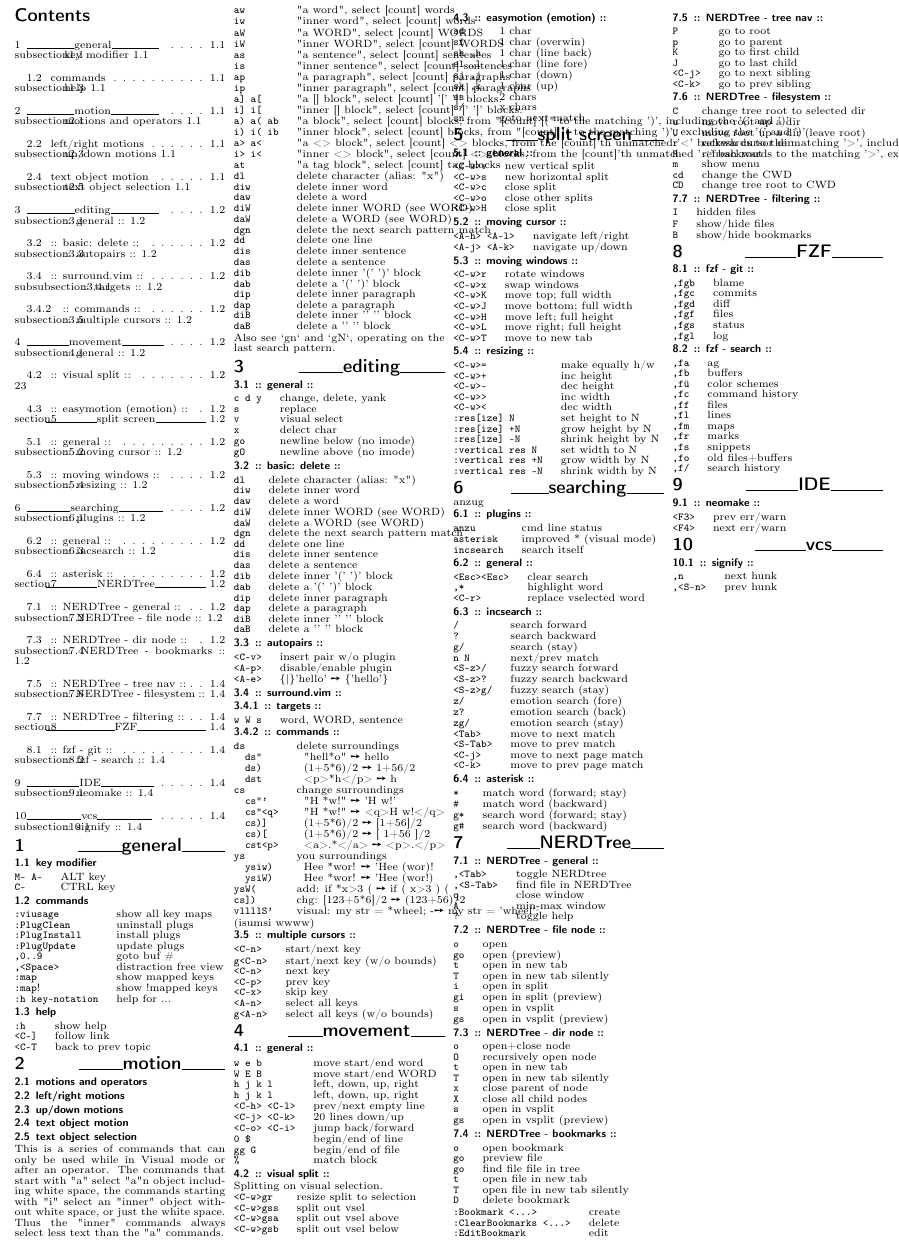
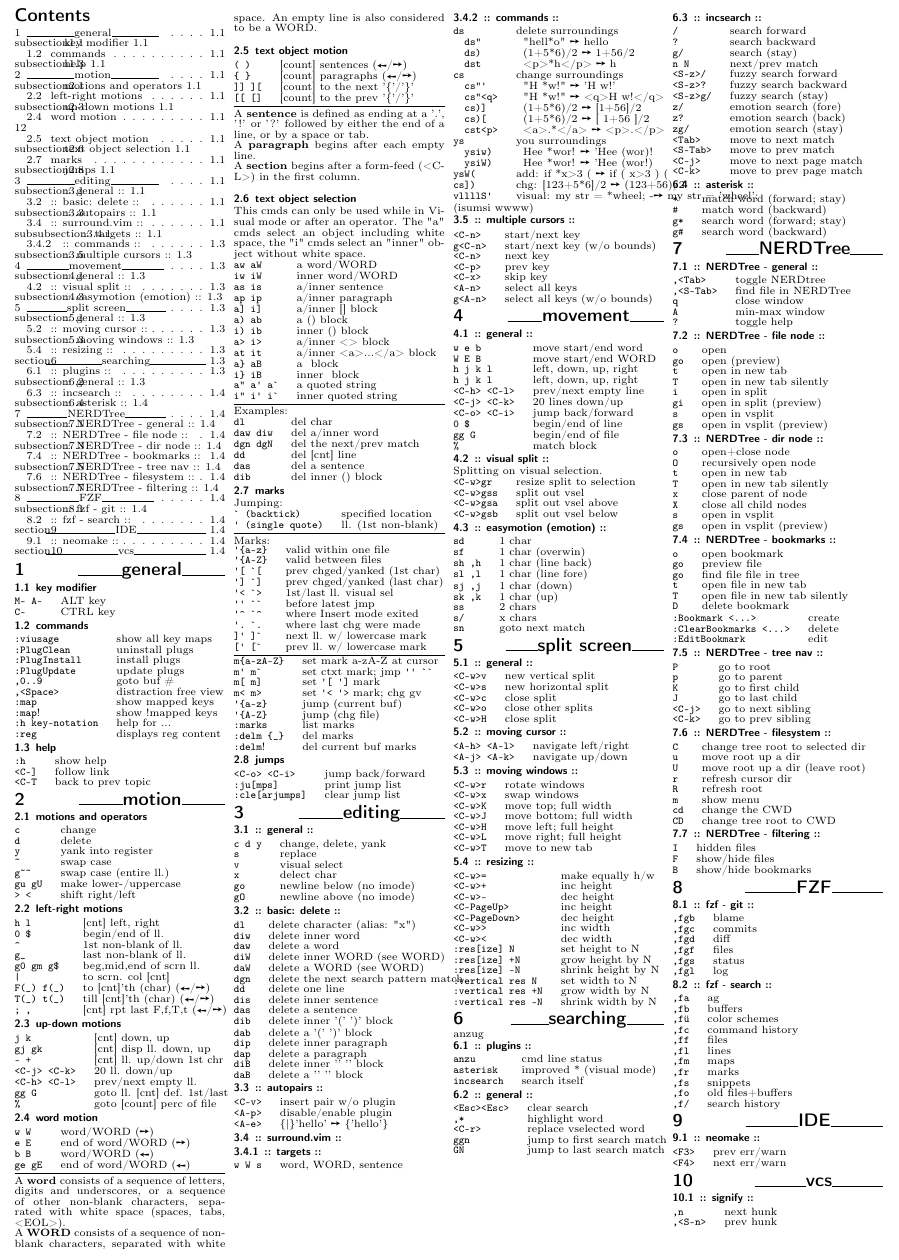
Before and after one commit to pfke/dotfiles, a LaTeX document (vim/doc/vim-cheatsheet.tex, which reads vim/doc/content/general.tex, vim/doc/content/motion.tex, vim/doc/content/searching.tex): part of the page, cut at the place of the change. Compiled offline with pdfLaTeX.

Commit message:
vim-doc: motion

```diff
--- a/vim/doc/content/general.tex
+++ b/vim/doc/content/general.tex
@@ -17,6 +17,7 @@
     \verb!:map!             & show mapped keys \\
     \verb!:map!!            & show !mapped keys \\
     \verb!:h key-notation!  & help for ... \\
+    \verb!:reg!             & displays reg content \\
 \end{tabular}
 
 \subsection{help}
--- a/vim/doc/content/motion.tex
+++ b/vim/doc/content/motion.tex
@@ -1,128 +1,146 @@
 \section{\hrulefill motion\hrulefill}
 
 \subsection{motions and operators}
+\begin{tabular}{@{}ll@{}}
+    \verb!c!                & change \\
+    \verb!d!                & delete \\
+    \verb!y!                & yank into register \\
+    \verb!~!                & swap case \\
+    \verb!g~~!              & swap case (entire ll.) \\
+    \verb!gu gU!            & make lower-/uppercase \\
+    \verb!> <!              & shift right/left \\
+\end{tabular}
 
-\subsection{left/right motions}
+\subsection{left-right motions}
+\begin{tabular}{@{}ll@{}}
+    \verb!h l!              & [cnt] left, right \\
+    \verb!0 $!              & begin/end of ll. \\
+    \verb!^!                & 1st non-blank of ll. \\
+    \verb!g_!               & last non-blank of ll. \\
 
-\subsection{up/down motions}
+    \verb!g0 gm g$!         & beg,mid,end of scrn ll. \\
+
+    \verb!|!                & to scrn. col [cnt] \\
+
+    \verb!F(_) f(_)!        & to [cnt]'th (char) (\rotatebox[origin=c]{180}{\ding{217}}/\ding{217}) \\
+    \verb!T(_) t(_)!        & till [cnt]'th (char) (\rotatebox[origin=c]{180}{\ding{217}}/\ding{217}) \\
+    \verb!; ,!              & [cnt] rpt last F,f,T,t (\rotatebox[origin=c]{180}{\ding{217}}/\ding{217}) \\
+\end{tabular}
+
+
+\subsection{up-down motions}
+\begin{tabular}{@{}ll@{}}
+    \verb!j k!              & [cnt] down, up \\
+    \verb!gj gk!            & [cnt] disp ll. down, up \\
+    \verb!- +!              & [cnt] ll. up/down 1st chr \\
+    \verb!<C-j> <C-k>!      & 20 ll. down/up \\
+
+    \verb!<C-h> <C-l>!      & prev/next empty ll. \\
+
+    \verb!gg G!             & goto ll. [cnt] def. 1st/last \\
+    \verb!%!                & goto [count] perc of file \\
+\end{tabular}
+
+
+\subsection{word motion}
+\begin{tabular}{@{}ll@{}}
+    \verb!w W!      & word/WORD (\ding{217}) \\
+    \verb!e E!      & end of word/WORD (\ding{217}) \\
+    \verb!b B!      & word/WORD (\rotatebox[origin=c]{180}{\ding{217}}) \\
+    \verb!ge gE!    & end of word/WORD (\rotatebox[origin=c]{180}{\ding{217}}) \\
+\end{tabular}
+
+\hrulefill \noindent\rule{4cm}{0.4pt} \\
+A \textbf{word} consists of a sequence of letters, digits and underscores, or a sequence of other non-blank characters, separated with white space (spaces, tabs, <EOL>). \\
+A \textbf{WORD} consists of a sequence of non-blank characters, separated with white space. An empty line is also considered to be a WORD. \\
+
 
 \subsection{text object motion}
+\begin{tabular}{@{}ll@{}}
+    \verb!( )!      & [count] sentences (\rotatebox[origin=c]{180}{\ding{217}}/\ding{217}) \\
+    \verb!{ }!      & [count] paragraphs (\rotatebox[origin=c]{180}{\ding{217}}/\ding{217}) \\
+    \verb!]] ][!    & [count] to the next '\{'/'\}' \\
+    \verb![[ []!    & [count] to the prev '\{'/'\}' \\
+\end{tabular}
+
+\hrulefill \noindent\rule{4cm}{0.4pt} \\
+A \textbf{sentence} is defined as ending at a '.', '!' or '?' followed by either the end of a line, or by a space or tab. \\
+A \textbf{paragraph} begins after each empty line. \\
+A \textbf{section} begins after a form-feed (<C-L>) in the first column. \\
+
 
 \subsection{text object selection}
-This is a series of commands that can only be used while in Visual mode or
-after an operator.  The commands that start with "a" select "a"n object
-including white space, the commands starting with "i" select an "inner" object
-without white space, or just the white space.  Thus the "inner" commands
-always select less text than the "a" commands. \\
+This cmds can only be used while in Visual mode or after an operator.  The "a" cmds select an object including white space, the "i" cmds select an "inner" object without white space. \\
+\begin{tabular}{@{}ll@{}}
+    \verb!aw aW!    & a word/WORD \\
+    \verb!iw iW!    & inner word/WORD \\
+    \verb!as is!    & a/inner sentence \\
+    \verb!ap ip!    & a/inner paragraph \\
+    \verb!a] i]!    & a/inner [] block \\
+    \verb!a) ab!    & a () block \\
+    \verb!i) ib!    & inner () block \\
+    \verb!a> i>!    & a/inner <> block \\
+    \verb!at it!    & a/inner <a>...</a> block \\
+    \verb!a} aB!    & a {} block \\
+    \verb!i} iB!    & inner {} block \\
+    \verb!a" a' a`! & a quoted string \\
+    \verb!i" i' i`! & inner quoted string \\
+\end{tabular}
 
+\hrulefill \noindent\rule{4cm}{0.4pt} \\
+Examples: \\
 \begin{tabular}{@{}ll@{}}
-    \verb!aw!       & "a word", select [count] words \\
-    \verb!iw!       & "inner word", select [count] words \\
-    \verb!aW!       & "a WORD", select [count] WORDS \\
-    \verb!iW!       & "inner WORD", select [count] WORDS \\
-    \verb!as!       & "a sentence", select [count] sentences \\
-    \verb!is!       & "inner sentence", select [count] sentences \\
-    \verb!ap!       & "a paragraph", select [count] paragraphs \\
-    \verb!ip!       & "inner paragraph", select [count] paragraphs \\
-    \verb!a] a[!    & "a [] block", select [count] '[' ']' blocks. \\
-    \verb!i] i[!    & "inner [] block", select [count] '[' ']' blocks. \\
-    \verb!a) a( ab! & "a block", select [count] blocks, from "[count] [(" to the matching ')', including the '(' and ')' \\
-    \verb!i) i( ib! & "inner block", select [count] blocks, from "[count] [( to the matching ')', excluding the '(' and ')' \\
-    \verb!a> a<!    & "a <> block", select [count] <> blocks, from the [count]'th unmatched '<' backwards to the matching '>', including the '<' and '>'. \\
-    \verb!i> i<!    & "inner <> block", select [count] <> blocks, from the [count]'th unmatched '<' backwards to the matching '>', excluding the '<' and '>'. \\
-    \verb!at!       & "a tag block", select [count] tag blocks \\
-%%			[count]'th unmatched "<aaa>" backwards to the matching
-%%			"</aaa>", including the "<aaa>" and "</aaa>".
-%%			See |tag-blocks| about the details.
-%%			When used in Visual mode it is made characterwise.
-%%
-%%						*v_it* *it*
-%    \verb!%it			"inner tag block", select [count] tag blocks, from the
-%%			[count]'th unmatched "<aaa>" backwards to the matching
-%%			"</aaa>", excluding the "<aaa>" and "</aaa>".
-%%			See |tag-blocks| about the details.
-%%			When used in Visual mode it is made characterwise.
-%%
-%    \verb!%a}							*v_a}* *a}* *a{*
-%    \verb!%a{							*v_aB* *v_a{* *aB*
-%    \verb!%aB			"a Block", select [count] Blocks, from "[count] [{" to
-%%			the matching '}', including the '{' and '}' (see
-%%			|[{|).
-%%			When used in Visual mode it is made characterwise.
-%%
-%    \verb!%i}							*v_i}* *i}* *i{*
-%    \verb!%i{							*v_iB* *v_i{* *iB*
-%    \verb!%iB			"inner Block", select [count] Blocks, from "[count] [{"
-%%			to the matching '}', excluding the '{' and '}' (see
-%%			|[{|).
-%%			When used in Visual mode it is made characterwise.
-%%
-%    \verb!%a"							*v_aquote* *aquote*
-%    \verb!%a'							*v_a'* *a'*
-%    \verb!%a`							*v_a`* *a`*
-%%			"a quoted string".  Selects the text from the previous
-%%			quote until the next quote.  The 'quoteescape' option
-%%			is used to skip escaped quotes.
-%%			Only works within one line.
-%%			When the cursor starts on a quote, Vim will figure out
-%%			which quote pairs form a string by searching from the
-%%			start of the line.
-%%			Any trailing white space is included, unless there is
-%%			none, then leading white space is included.
-%%			When used in Visual mode it is made characterwise.
-%%			Repeating this object in Visual mode another string is
-%%			included.  A count is currently not used.
-%%
-%    \verb!%i"							*v_iquote* *iquote*
-%    \verb!%i'							*v_i'* *i'*
-%    \verb!%i`							*v_i`* *i`*
-%%			Like a", a' and a`, but exclude the quotes and
-%%			repeating won't extend the Visual selection.
-%%			Special case: With a count of 2 the quotes are
-%%			included, but no extra white space as with a"/a'/a`.
-%%
-%%When used after an operator:
-%%For non-block objects:
-%%	For the "a" commands: The operator applies to the object and the white
-%%	space after the object.  If there is no white space after the object
-%%	or when the cursor was in the white space before the object, the white
-%%	space before the object is included.
-%%	For the "inner" commands: If the cursor was on the object, the
-%%	operator applies to the object.  If the cursor was on white space, the
-%%	operator applies to the white space.
-%%For a block object:
-%%	The operator applies to the block where the cursor is in, or the block
-%%	on which the cursor is on one of the braces.  For the "inner" commands
-%%	the surrounding braces are excluded.  For the "a" commands, the braces
-%%	are included.
-%%
-%%When used in Visual mode:
-%%When start and end of the Visual area are the same (just after typing "v"):
-%%	One object is selected, the same as for using an operator.
-%%When start and end of the Visual area are not the same:
-%%	For non-block objects the area is extended by one object or the white
-%%	space up to the next object, or both for the "a" objects.  The
-%%	direction in which this happens depends on which side of the Visual
-%%	area the cursor is.  For the block objects the block is extended one
-%%	level outwards.
+    \verb!dl!       & del char \\
+    \verb!daw diw!  & del a/inner word \\
+    \verb!dgn dgN!  & del the next/prev match \\
+    \verb!dd!       & del [cnt] line \\
+    \verb!das!      & del a sentence \\
+    \verb!dib!      & del inner () block \\
+\end{tabular}
 
 
-
-    \verb!dl!       & delete character (alias: "x") \\
-    \verb!diw!      & delete inner word \\
-    \verb!daw!      & delete a word \\
-    \verb!diW!      & delete inner WORD (see WORD) \\
-    \verb!daW!      & delete a WORD (see WORD) \\
-    \verb!dgn!      & delete the next search pattern match \\
-    \verb!dd!       & delete one line \\
-    \verb!dis!      & delete inner sentence \\
-    \verb!das!      & delete a sentence \\
-    \verb!dib!      & delete inner '(' ')' block \\
-    \verb!dab!      & delete a '(' ')' block \\
-    \verb!dip!      & delete inner paragraph \\
-    \verb!dap!      & delete a paragraph \\
-    \verb!diB!      & delete inner '{' '}' block \\
-    \verb!daB!      & delete a '{' '}' block \\
+\subsection{marks}
+Jumping: \\
+\begin{tabular}{@{}ll@{}}
+    \verb!` (backtick)!         & specified location \\
+    \verb!' (single quote)!     & ll. (1st non-blank) \\
 \end{tabular}
 
-Also see `gn` and `gN`, operating on the last search pattern.
+\hrulefill \noindent\rule{4cm}{0.4pt} \\
+Marks: \\
+\begin{tabular}{@{}ll@{}}
+    \verb!'{a-z}!       & valid within one file \\
+    \verb!'{A-Z}!       & valid between files \\
+    \verb!'[ `[!        & prev chged/yanked (1st char) \\
+    \verb!'] `]!        & prev chged/yanked (last char) \\
+    \verb!'< `>!        & 1st/last ll. visual sel \\
+    \verb!'' ``!        & before latest jmp \\
+    \verb!'^ `^!        & where Insert mode exited \\
+    \verb!'. `.!        & where last chg were made \\
+
+    \verb!]' ]`!        & next ll. w/ lowercase mark \\
+    \verb![' [`!        & prev ll. w/ lowercase mark \\
+\end{tabular}
+
+\hrulefill \noindent\rule{4cm}{0.4pt} \\
+\begin{tabular}{@{}ll@{}}
+    \verb!m{a-zA-Z}!            & set mark {a-zA-Z} at cursor \\
+    \verb!m' m`!                & set ctxt mark; jmp \verb!'' ``! \\
+    \verb!m[ m]!                & set \verb!'[ ']! mark \\
+    \verb!m< m>!                & set \verb!'< '>! mark; chg gv \\
+
+    \verb!'{a-z}!               & jump (current buf) \\
+    \verb!'{A-Z}!               & jump (chg file) \\
+
+    \verb!:marks!               & list marks \\
+    \verb!:delm {_}!            & del marks \\
+    \verb!:delm!!               & del current buf marks \\
+\end{tabular}
+
+
+\subsection{jumps}
+\begin{tabular}{@{}ll@{}}
+    \verb!<C-o> <C-i>!      & jump back/forward \\
+    \verb!:ju[mps]!         & print jump list \\
+    \verb!:cle[arjumps]!    & clear jump list \\
+\end{tabular}
--- a/vim/doc/content/searching.tex
+++ b/vim/doc/content/searching.tex
@@ -13,6 +13,8 @@
     \verb!<Esc><Esc>!   & clear search \\
     \verb!,*!           & highlight word \\
     \verb!<C-r>!        & replace vselected word \\
+    \verb!ggn!          & jump to first search match \\
+    \verb!GN!           & jump to last search match \\
 \end{tabular}
 
 \subsection{:: incsearch ::}
--- a/vim/doc/content/split.tex
+++ b/vim/doc/content/split.tex
@@ -31,6 +31,8 @@
     \verb!<C-w>=!               & make equally h/w \\
     \verb!<C-w>+!               & inc height \\
     \verb!<C-w>-!               & dec height \\
+    \verb!<C-PageUp>!           & inc height \\
+    \verb!<C-PageDown>!         & dec height \\
     \verb!<C-w>>!               & inc width \\
     \verb!<C-w><!               & dec width \\
     \verb!:res[ize] N!          & set height to N \\
--- a/vim/doc/vim-cheatsheet.tex
+++ b/vim/doc/vim-cheatsheet.tex
@@ -3,7 +3,9 @@
 \usepackage{lipsum}
 \usepackage{graphicx}
 \usepackage[T1]{fontenc}
-\usepackage{pifont}
+\usepackage{pifont} % Dingbats
+\usepackage{graphicx}
+\usepackage{upquote} % for proper backticks
 
 \title{nvim cheatsheet}
 \author{Heiko Blobner}
```
Also changed, not shown: vim/doc/out/vim-cheatsheet.pdf (added), 4 other files.
